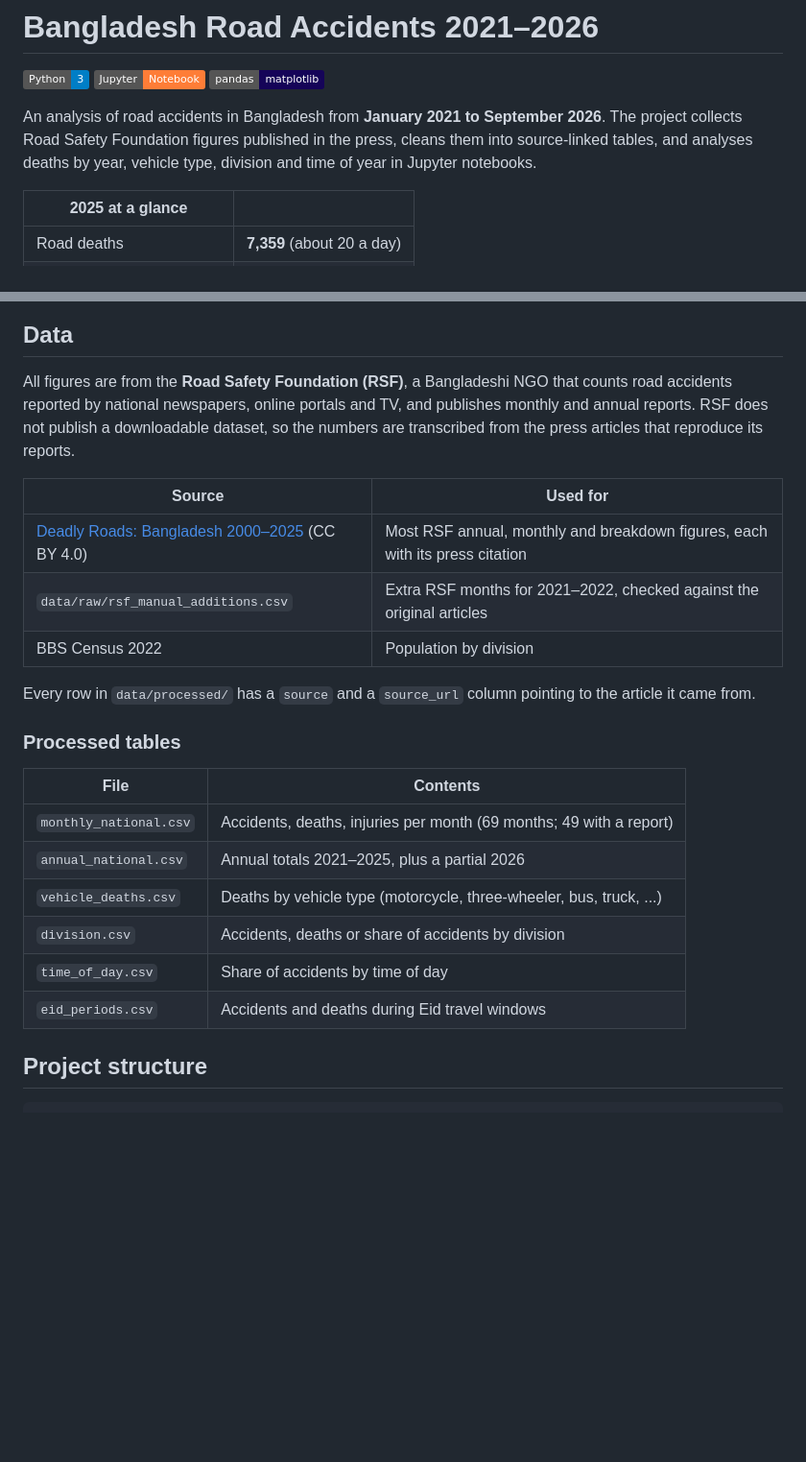
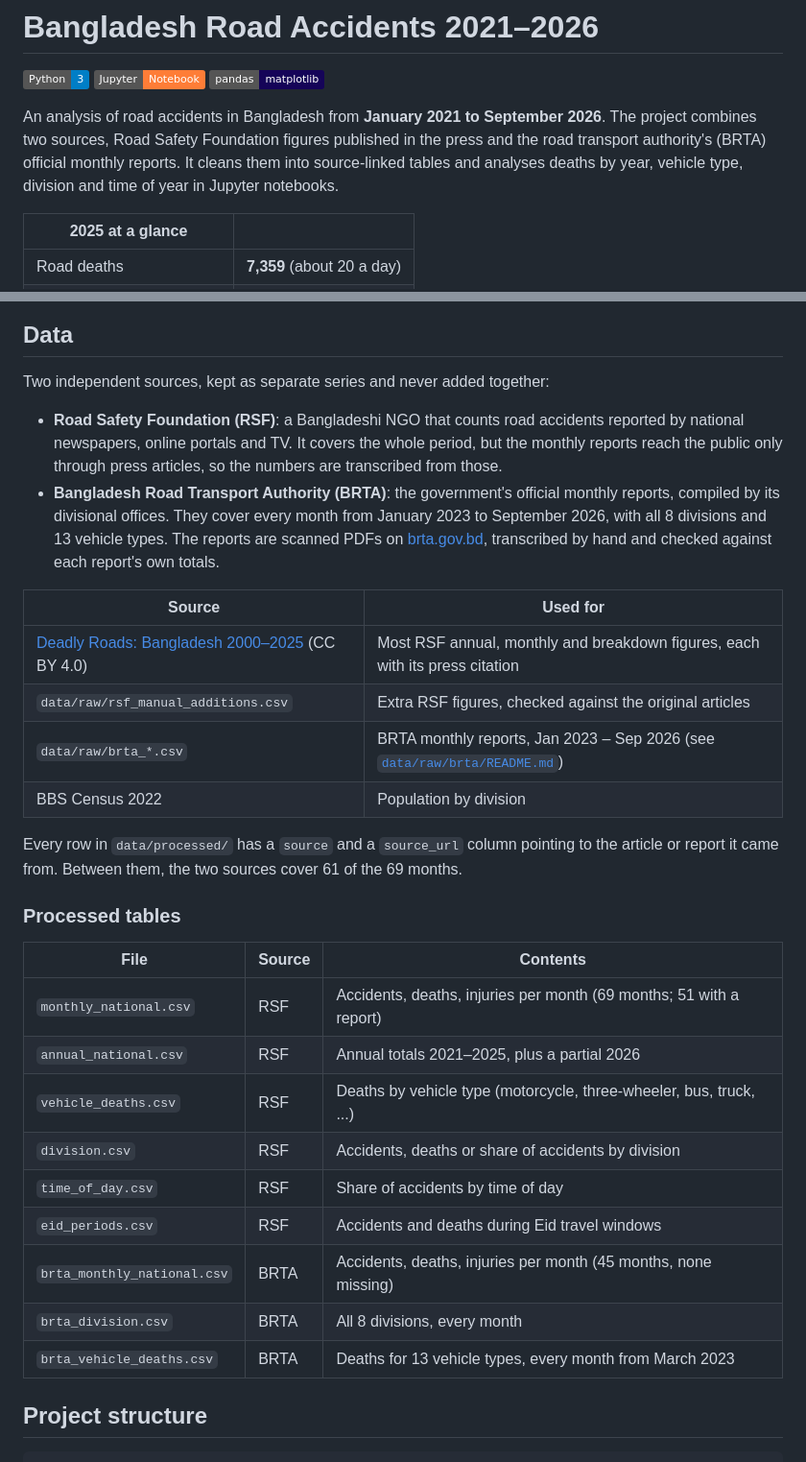
Before and after one commit to MehrazRumman/BD-Road-Accident, a Markdown page: README.md, 2 parts joined by grey strips. Shown at 96% size. GitHub-like rendering; badges without logos; blank space fills up the shorter version.

Commit message:
README: add BRTA as second data source

```diff
--- a/README.md
+++ b/README.md
@@ -3,9 +3,10 @@
 ![Python](https://img.shields.io/badge/Python-3-blue) ![Jupyter](https://img.shields.io/badge/Jupyter-Notebook-orange)
 ![pandas](https://img.shields.io/badge/pandas-matplotlib-150458)
 
-An analysis of road accidents in Bangladesh from **January 2021 to September 2026**. The project collects
-Road Safety Foundation figures published in the press, cleans them into source-linked tables, and analyses deaths by
-year, vehicle type, division and time of year in Jupyter notebooks.
+An analysis of road accidents in Bangladesh from **January 2021 to September 2026**. The project combines two
+sources, Road Safety Foundation figures published in the press and the road transport authority's (BRTA) official
+monthly reports. It cleans them into source-linked tables and analyses deaths by year, vehicle type, division and
+time of year in Jupyter notebooks.
 
 | 2025 at a glance | |
 |---|---|
@@ -18,28 +19,39 @@ year, vehicle type, division and time of year in Jupyter notebooks.
 
 ## Data
 
-All figures are from the **Road Safety Foundation (RSF)**, a Bangladeshi NGO that counts road accidents reported by
-national newspapers, online portals and TV, and publishes monthly and annual reports. RSF does not publish a
-downloadable dataset, so the numbers are transcribed from the press articles that reproduce its reports.
+Two independent sources, kept as separate series and never added together:
+
+- **Road Safety Foundation (RSF)**: a Bangladeshi NGO that counts road accidents reported by national newspapers,
+  online portals and TV. It covers the whole period, but the monthly reports reach the public only through press
+  articles, so the numbers are transcribed from those.
+- **Bangladesh Road Transport Authority (BRTA)**: the government's official monthly reports, compiled by its
+  divisional offices. They cover every month from January 2023 to September 2026, with all 8 divisions and 13
+  vehicle types. The reports are scanned PDFs on [brta.gov.bd](https://brta.gov.bd), transcribed by hand and checked
+  against each report's own totals.
 
 | Source | Used for |
 |---|---|
 | [Deadly Roads: Bangladesh 2000–2025](https://github.com/ahasan722/bangladesh-road-crashes-2000-2025) (CC BY 4.0) | Most RSF annual, monthly and breakdown figures, each with its press citation |
-| `data/raw/rsf_manual_additions.csv` | Extra RSF months for 2021–2022, checked against the original articles |
+| `data/raw/rsf_manual_additions.csv` | Extra RSF figures, checked against the original articles |
+| `data/raw/brta_*.csv` | BRTA monthly reports, Jan 2023 – Sep 2026 (see [`data/raw/brta/README.md`](data/raw/brta/README.md)) |
 | BBS Census 2022 | Population by division |
 
-Every row in `data/processed/` has a `source` and a `source_url` column pointing to the article it came from.
+Every row in `data/processed/` has a `source` and a `source_url` column pointing to the article or report it came
+from. Between them, the two sources cover 61 of the 69 months.
 
 ### Processed tables
 
-| File | Contents |
-|---|---|
-| `monthly_national.csv` | Accidents, deaths, injuries per month (69 months; 49 with a report) |
-| `annual_national.csv` | Annual totals 2021–2025, plus a partial 2026 |
-| `vehicle_deaths.csv` | Deaths by vehicle type (motorcycle, three-wheeler, bus, truck, ...) |
-| `division.csv` | Accidents, deaths or share of accidents by division |
-| `time_of_day.csv` | Share of accidents by time of day |
-| `eid_periods.csv` | Accidents and deaths during Eid travel windows |
+| File | Source | Contents |
+|---|---|---|
+| `monthly_national.csv` | RSF | Accidents, deaths, injuries per month (69 months; 51 with a report) |
+| `annual_national.csv` | RSF | Annual totals 2021–2025, plus a partial 2026 |
+| `vehicle_deaths.csv` | RSF | Deaths by vehicle type (motorcycle, three-wheeler, bus, truck, ...) |
+| `division.csv` | RSF | Accidents, deaths or share of accidents by division |
+| `time_of_day.csv` | RSF | Share of accidents by time of day |
+| `eid_periods.csv` | RSF | Accidents and deaths during Eid travel windows |
+| `brta_monthly_national.csv` | BRTA | Accidents, deaths, injuries per month (45 months, none missing) |
+| `brta_division.csv` | BRTA | All 8 divisions, every month |
+| `brta_vehicle_deaths.csv` | BRTA | Deaths for 13 vehicle types, every month from March 2023 |
 
 ## Project structure
 
```
